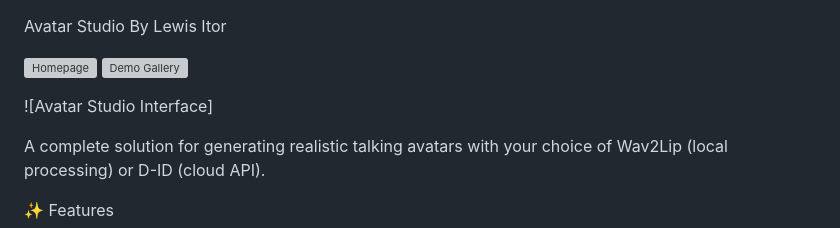
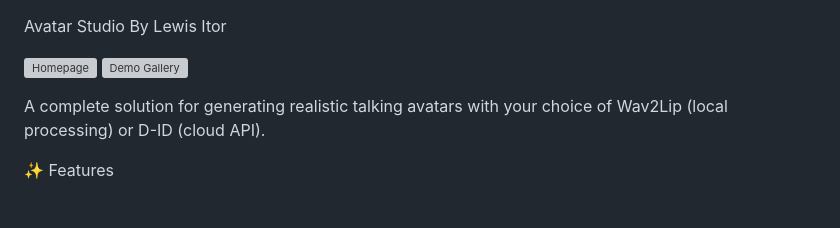
Before and after one commit to lewisitor/facialtts, a Markdown page: README.md, the part around one of its changes. Rendered like a GitHub page; blank space fills up the shorter version; grey boxes are pictures that could not be loaded.

```diff
--- a/README.md
+++ b/README.md
@@ -2,8 +2,6 @@ Avatar Studio By Lewis Itor
 
 ![Homepage](https://lewisconcepts.xyz/uploads/images/forgithub/1.jpeg)
 ![Demo Gallery](https://lewisconcepts.xyz/uploads/images/forgithub/gallery-demo.jpeg)
-
-![Avatar Studio Interface]
 
 A complete solution for generating realistic talking avatars with your choice of Wav2Lip (local processing) or D-ID (cloud API).
 
```
Also changed, not shown: other parts of README.md (+3 -0 lines).
